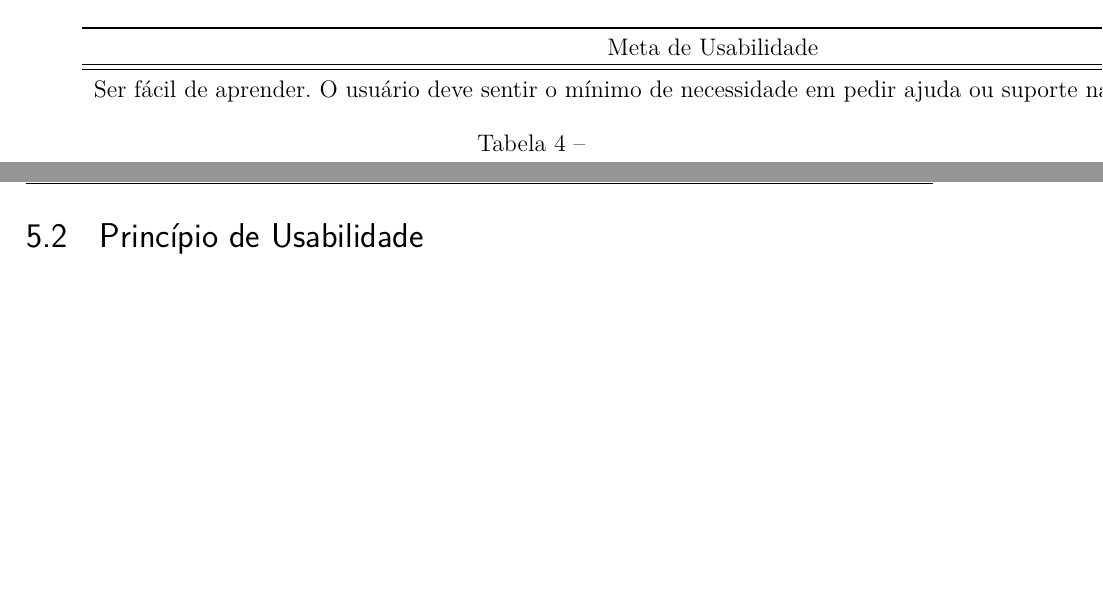
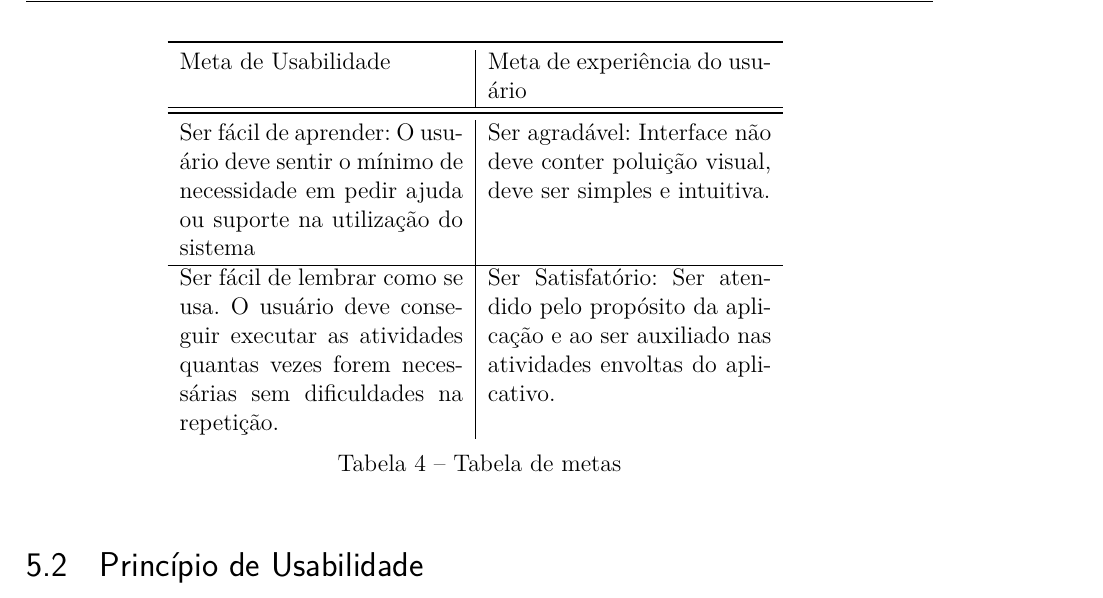
Before and after one commit to gitter-badger/IHC, a LaTeX thesis (tcc.tex, which reads editaveis/metasusabilidade.tex): two parts of pages 25 and 26 of 49 before the commit and part of page 26 of 49 after it, the two joined at a grey line, cut at the place of the change, the shorter picture padded with empty space. Compiled offline with pdfLaTeX.

Commit message:
Arrumada tabela com metas de usabilidade

```diff
--- a/editaveis/metasusabilidade.tex
+++ b/editaveis/metasusabilidade.tex
@@ -22,14 +22,14 @@ Considerando o contexto desse trabalho foram considerados as seguintes metas de
 
 \begin{table}[H]
 	\centering
-	\begin{tabular}{ccc}
+	\begin{tabular}{p{5cm}|p{5cm}}
 		\toprule
 			Meta de Usabilidade & Meta de experiência do usuário\\ \hline
 		\midrule
-			Ser fácil de aprender. O usuário deve sentir o mínimo de necessidade em pedir ajuda ou suporte na utilização do sistema & Ser agradável. Interface não deve conter poluição visual, deve ser simples e intuitiva.
-			Ser fácil de lembrar como se usa. O usuário deve conseguir executar as atividades quantas vezes forem necessárias sem dificuldades na repetição. & Ser útil. Atender ao propósito da aplicação e auxiliar nas atividades de busca.
+			Ser fácil de aprender: O usuário deve sentir o mínimo de necessidade em pedir ajuda ou suporte na utilização do sistema & Ser agradável: Interface não deve conter poluição visual, deve ser simples e intuitiva. \\ \hline
+			Ser fácil de lembrar como se usa. O usuário deve conseguir executar as atividades quantas vezes forem necessárias sem dificuldades na repetição. & Ser Satisfatório: Ser atendido pelo propósito da aplicação e ao ser auxiliado nas atividades envoltas do aplicativo.
 	\end{tabular}
-	\caption{}
+	\caption{Tabela de metas}
 	\label{tab01}
 \end{table}
 
```
